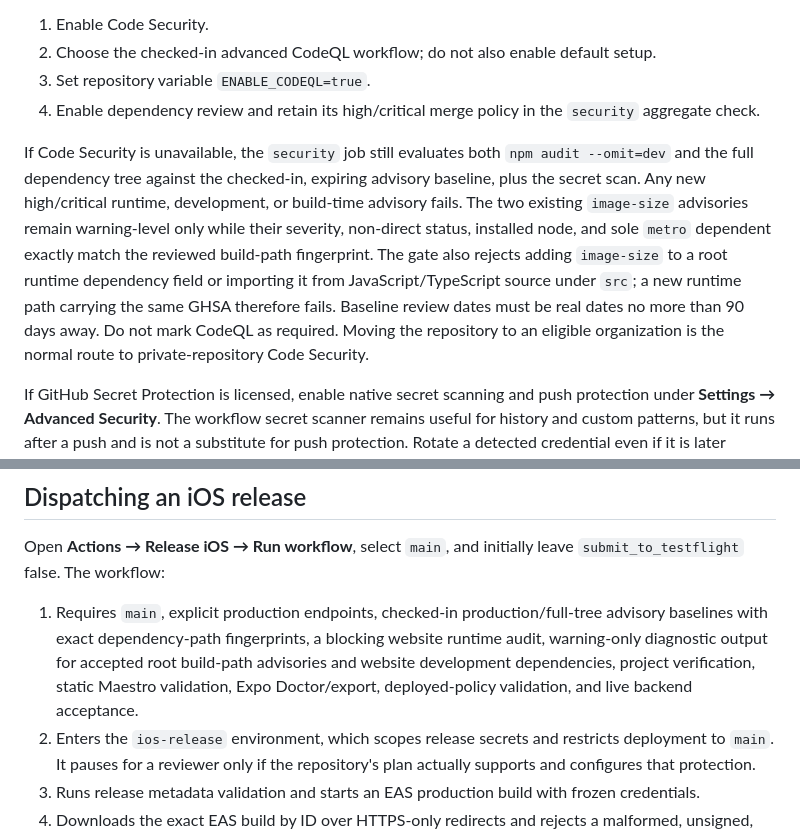
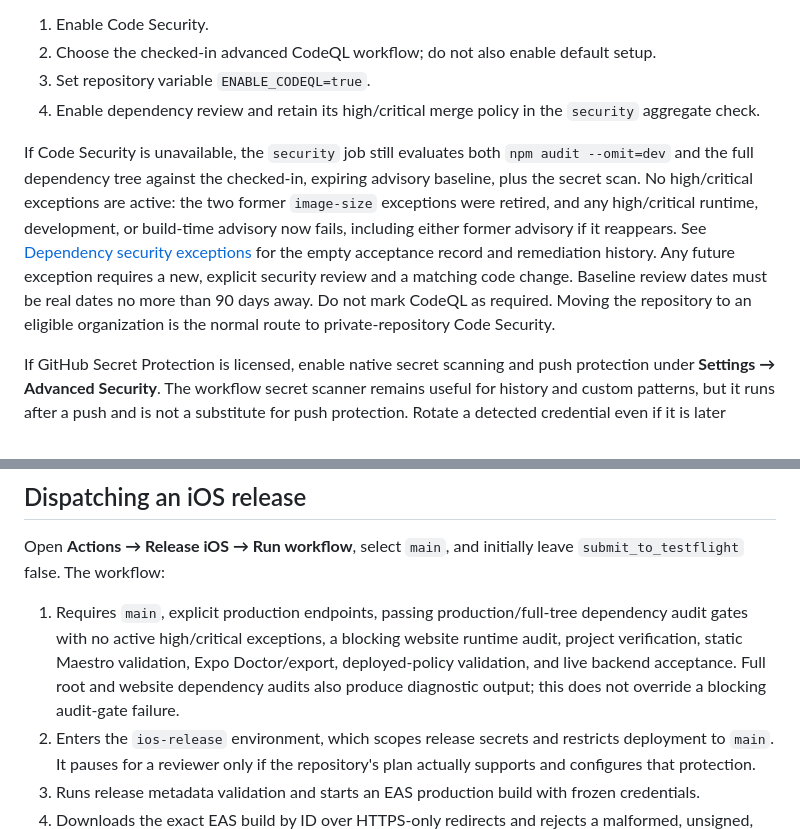
Before and after one commit to chrisatom1998/BoloMobile, a Markdown page: docs/ci-release-runbook.md, 2 parts joined by grey strips. Drawn GitHub-style.

Commit message:
docs: align release runbook with retired audit exceptions

```diff
--- a/docs/ci-release-runbook.md
+++ b/docs/ci-release-runbook.md
@@ -36,7 +36,7 @@ If Code Security becomes available:
 3. Set repository variable `ENABLE_CODEQL=true`.
 4. Enable dependency review and retain its high/critical merge policy in the `security` aggregate check.
 
-If Code Security is unavailable, the `security` job still evaluates both `npm audit --omit=dev` and the full dependency tree against the checked-in, expiring advisory baseline, plus the secret scan. Any new high/critical runtime, development, or build-time advisory fails. The two existing `image-size` advisories remain warning-level only while their severity, non-direct status, installed node, and sole `metro` dependent exactly match the reviewed build-path fingerprint. The gate also rejects adding `image-size` to a root runtime dependency field or importing it from JavaScript/TypeScript source under `src`; a new runtime path carrying the same GHSA therefore fails. Baseline review dates must be real dates no more than 90 days away. Do not mark CodeQL as required. Moving the repository to an eligible organization is the normal route to private-repository Code Security.
+If Code Security is unavailable, the `security` job still evaluates both `npm audit --omit=dev` and the full dependency tree against the checked-in, expiring advisory baseline, plus the secret scan. No high/critical exceptions are active: the two former `image-size` exceptions were retired, and any high/critical runtime, development, or build-time advisory now fails, including either former advisory if it reappears. See [Dependency security exceptions](security-exceptions.md) for the empty acceptance record and remediation history. Any future exception requires a new, explicit security review and a matching code change. Baseline review dates must be real dates no more than 90 days away. Do not mark CodeQL as required. Moving the repository to an eligible organization is the normal route to private-repository Code Security.
 
 If GitHub Secret Protection is licensed, enable native secret scanning and push protection under **Settings → Advanced Security**. The workflow secret scanner remains useful for history and custom patterns, but it runs after a push and is not a substitute for push protection. Rotate a detected credential even if it is later removed from Git history.
 
@@ -98,7 +98,7 @@ Physical-iPhone approval is recorded after testing through the separate **Record
 
 Open **Actions → Release iOS → Run workflow**, select `main`, and initially leave `submit_to_testflight` false. The workflow:
 
-1. Requires `main`, explicit production endpoints, checked-in production/full-tree advisory baselines with exact dependency-path fingerprints, a blocking website runtime audit, warning-only diagnostic output for accepted root build-path advisories and website development dependencies, project verification, static Maestro validation, Expo Doctor/export, deployed-policy validation, and live backend acceptance.
+1. Requires `main`, explicit production endpoints, passing production/full-tree dependency audit gates with no active high/critical exceptions, a blocking website runtime audit, project verification, static Maestro validation, Expo Doctor/export, deployed-policy validation, and live backend acceptance. Full root and website dependency audits also produce diagnostic output; this does not override a blocking audit-gate failure.
 2. Enters the `ios-release` environment, which scopes release secrets and restricts deployment to `main`. It pauses for a reviewer only if the repository's plan actually supports and configures that protection.
 3. Runs release metadata validation and starts an EAS production build with frozen credentials.
 4. Downloads the exact EAS build by ID over HTTPS-only redirects and rejects a malformed, unsigned, development-signed, wrongly identified or unversioned, unexpectedly entitled, privacy-manifest-free, permission-copy-free, oversized, staging-linked, or credential-bearing IPA. It explicitly verifies the main app, extensions, and every embedded `.framework` signature.
```
